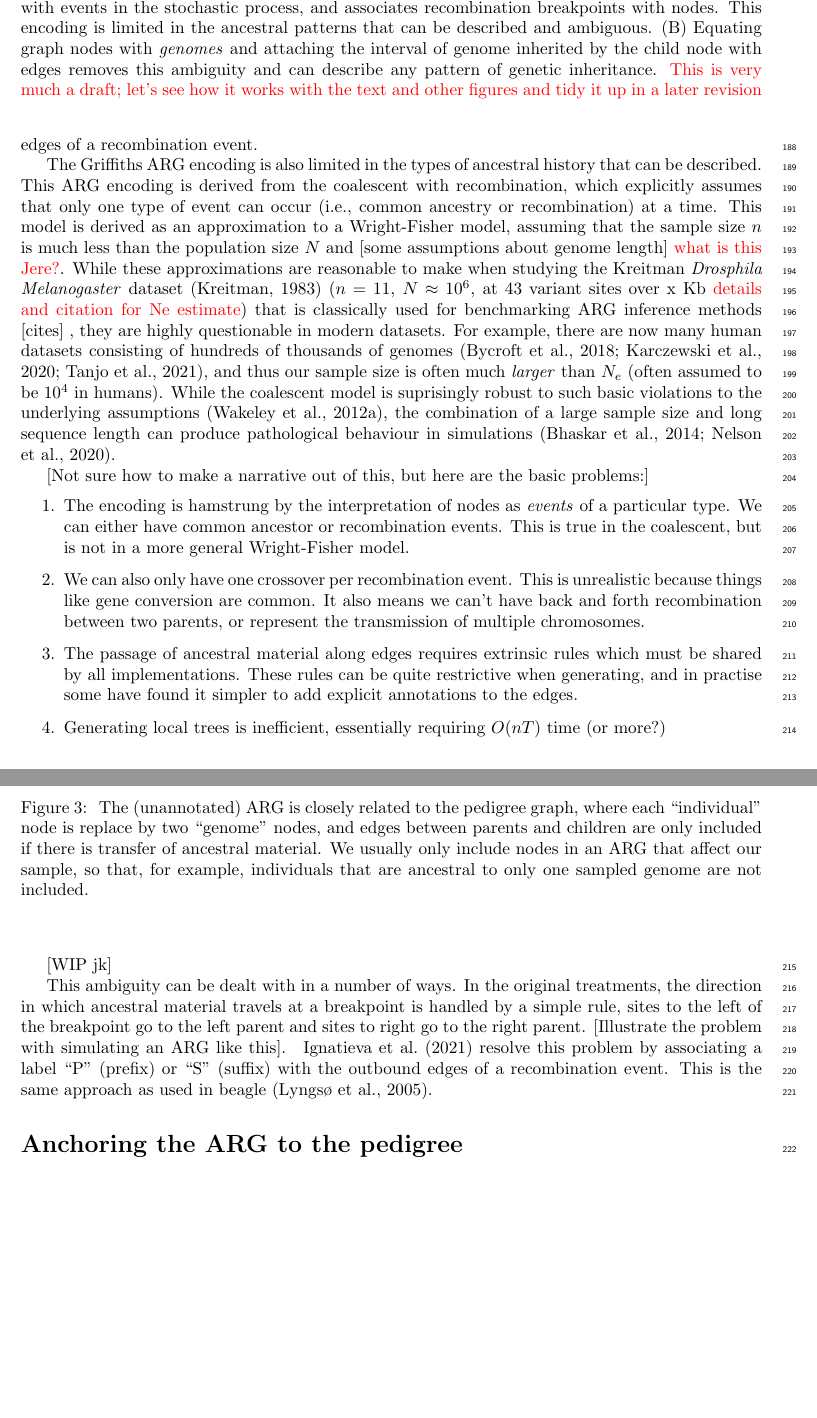
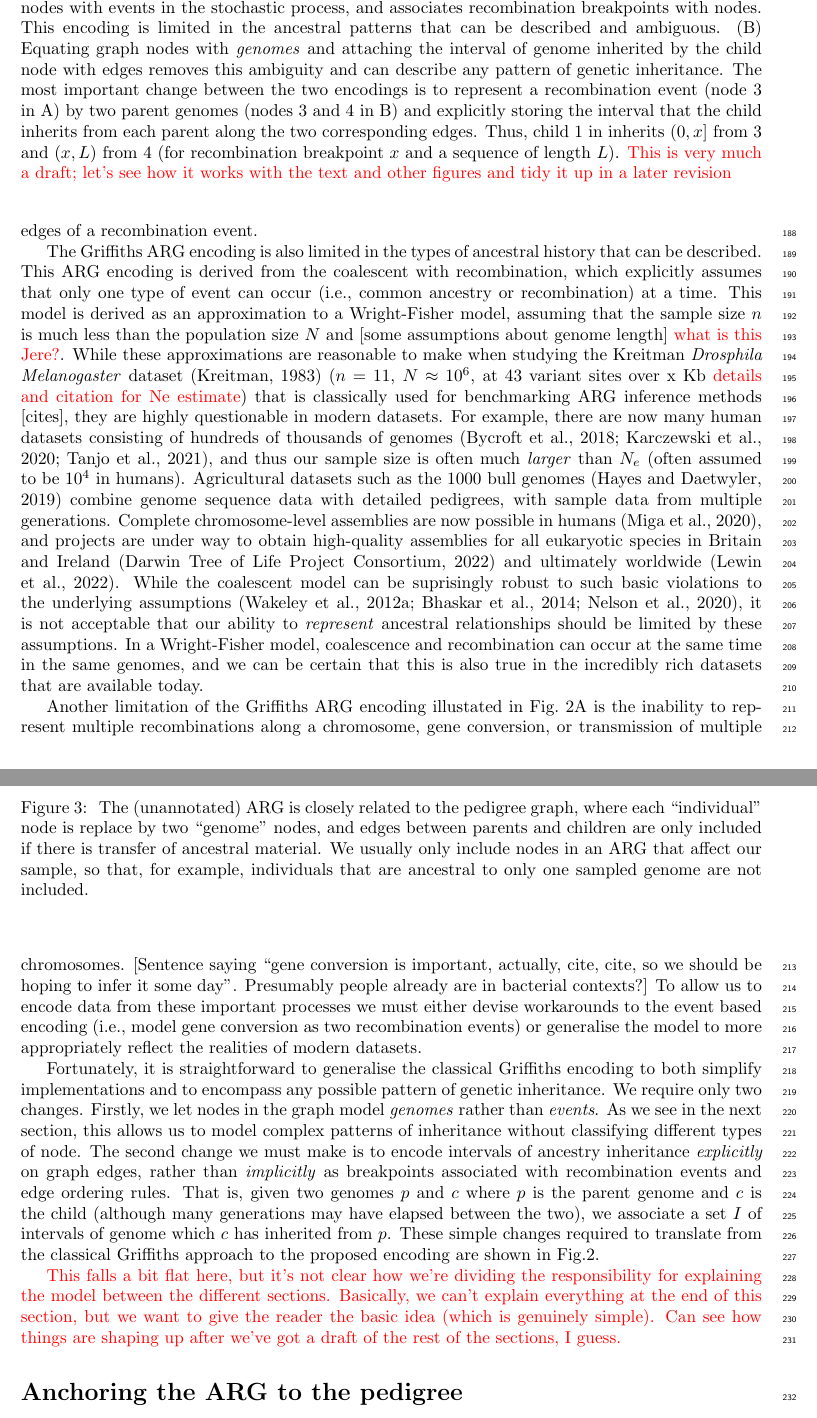
Before and after one commit to tskit-dev/what-is-an-arg-paper, a LaTeX paper (paper.tex): two parts of pages 6 and 7 of 17, joined at a grey line, cut so that both start at the same text, the shorter picture padded with empty space. Compiled offline with pdfLaTeX.

Commit message:
Finish first pass on section

```diff
--- a/paper.tex
+++ b/paper.tex
@@ -729,6 +729,13 @@ is limited in the ancestral patterns that can be described and ambiguous.
 (B) Equating graph nodes with \emph{genomes} and attaching the
 interval of genome inherited by the child node with edges removes
 this ambiguity and can describe any pattern of genetic inheritance.
+The most important change between the two encodings is to represent
+a recombination event (node 3 in A) by two parent genomes
+(nodes 3 and 4 in B) and explicitly storing the interval
+that the child inherits from each parent along the two corresponding
+edges. Thus, child $1$ in inherits $(0, x]$ from $3$
+and $(x, L)$ from $4$
+(for recombination breakpoint $x$ and a sequence of length $L$).
 \textcolor{red}{This is very much a draft; let's see how it works with
  the text and other figures and tidy it up in a later revision}
 }
@@ -771,56 +778,76 @@ to make when studying the Kreitman \emph{Drosphila Melanogaster}
 dataset~\citep{kreitman1983nucleotide} ($n=11$, $N\approx 10^6$,
 at 43 variant sites over x Kb \textcolor{red}{details and citation
 for Ne estimate}) that is classically used for benchmarking
-ARG inference methods [cites] , they are highly questionable in
-modern datasets. For example, there are now many
-human datasets consisting of hundreds of thousands
-of
+ARG inference methods [cites],
+they are highly questionable in modern datasets. % absurd really
+For example, there are now many
+human datasets consisting of hundreds of thousands of
 genomes~\citep{bycroft2018genome,karczewski2020mutational,tanjo2021practical},
 and thus our sample size is often much \emph{larger} than $N_e$
 (often assumed to be $10^4$ in humans).
-While the coalescent model is suprisingly robust to such
-basic violations to the underlying assumptions~\citep{wakeley2012gene},
-the combination of a large sample size and long sequence length
-can produce pathological behaviour in
-simulations~\citep{bhaskar2014distortion,nelson2020accounting}.
+% TODO make this better. Ask Gregor for some refs?
+% Basically, Ag datasets make the assumption of isolated
+% rare recombinations absurd.
+Agricultural datasets such as the 1000 bull genomes~\citep{hayes20191000}
+combine genome sequence data with detailed pedigrees, with
+sample data from multiple generations.
+Complete chromosome-level assemblies are now possible
+in humans~\citep{miga2020telomere},
+and projects are under way to obtain high-quality assemblies
+for all eukaryotic species in Britain and Ireland~\citep{darwin2022sequence}
+and ultimately worldwide~\citep{lewin2022earth}.
+While the coalescent model can be suprisingly robust to such
+basic violations to the underlying assumptions~\citep{
+wakeley2012gene,bhaskar2014distortion,nelson2020accounting},
+it is not acceptable that our ability to \emph{represent}
+ancestral relationships should be limited by these assumptions.
+In a Wright-Fisher model, coalescence and recombination can
+occur at the same time in the same genomes, and we can be
+certain that this is also true in the incredibly rich
+datasets that are available today.
 
+Another limitation of the Griffiths ARG encoding illustated in
+Fig.~\ref{fig-arg-data-structure}A is the inability to represent
+multiple recombinations along a chromosome, gene conversion,
+or transmission of multiple chromosomes.
+[Sentence saying ``gene conversion is important, actually, cite, cite,
+so we should be hoping to infer it some day''. Presumably people
+already are in bacterial contexts?]
+To allow us to encode data from these important processes we
+must either devise workarounds to the event based encoding
+(i.e., model gene conversion as two recombination events) or
+generalise the model to more appropriately reflect the realities
+of modern datasets.
 
-[Not sure how to make a narrative out of this, but here are the
-basic problems:]
-\begin{enumerate}
-\item The encoding is hamstrung by the interpretation of
-nodes as \emph{events} of a particular type. We can either
-have common ancestor or recombination events. This is true
-in the coalescent, but is not in a more general Wright-Fisher
-model.
-%% Note - I'm not sure this is true, if the nodes are *events* rather than
-%% genomes, unless you want events (rather than genomes) to occur at
-%% integer generations.
-\item We can also only have one crossover per recombination event.
-This is unrealistic because things like gene conversion are common. It also
-means we can't have back and forth recombination between
-two parents, or represent the transmission of multiple chromosomes.
-\item The passage of ancestral material along edges requires
-extrinsic rules which must be shared by all implementations.
-These rules can be quite restrictive when generating, and
-in practise some have found it simpler to add explicit
-annotations to the edges.
-\item Generating local trees is inefficient, essentially requiring
-$O(n T)$ time (or more?)
-\end{enumerate}
+Fortunately, it is straightforward to generalise the classical Griffiths
+encoding to both simplify implementations and to encompass any
+possible pattern of genetic inheritance.
+We require only two changes. Firstly, we let nodes in the
+graph model \emph{genomes} rather than \emph{events}. As we
+see in the next section, this allows us to model complex
+patterns of inheritance without classifying different types of node.
+The second change we must make is to encode
+intervals of ancestry inheritance \emph{explicitly} on graph edges,
+rather than \emph{implicitly} as breakpoints associated with
+recombination events and edge ordering rules.
+That is, given two genomes $p$
+and $c$ where $p$ is the parent genome and $c$ is the child
+(although many generations may have elapsed between the two),
+we associate a set $I$ of intervals of genome which $c$ has
+inherited from $p$.
+These simple changes required to translate from the
+classical Griffiths approach to the proposed encoding
+are shown in Fig.\ref{fig-arg-data-structure}.
 
-
-[WIP jk]
-
-This ambiguity can be dealt with in a number of ways. In the original
-treatments, the direction in which ancestral material travels at
-a breakpoint is handled by a simple rule, sites to the left of the
-breakpoint go to the left parent and sites to right go to the
-right parent. [Illustrate the problem with simulating an ARG
-like this]. ~\cite{ignatieva2021kwarg} resolve this problem by
-associating a label ``P'' (prefix) or ``S'' (suffix) with the
-outbound edges of a recombination event. This is the same approach
-as used in beagle~\citep{lyngso2005minimum}.
+\textcolor{red}{
+This falls a bit flat here,  but it's not clear how we're dividing
+the responsibility for explaining the model between the
+different sections.
+Basically, we can't explain everything at
+the end of this section, but we want to give the reader the
+basic idea (which is genuinely simple). Can see how things are
+shaping up after we've got a draft of the rest of the
+sections, I guess.}
 
 \section*{Anchoring the ARG to the pedigree}
 
```
Also changed, not shown: paper.bib (+50 -0 lines).
